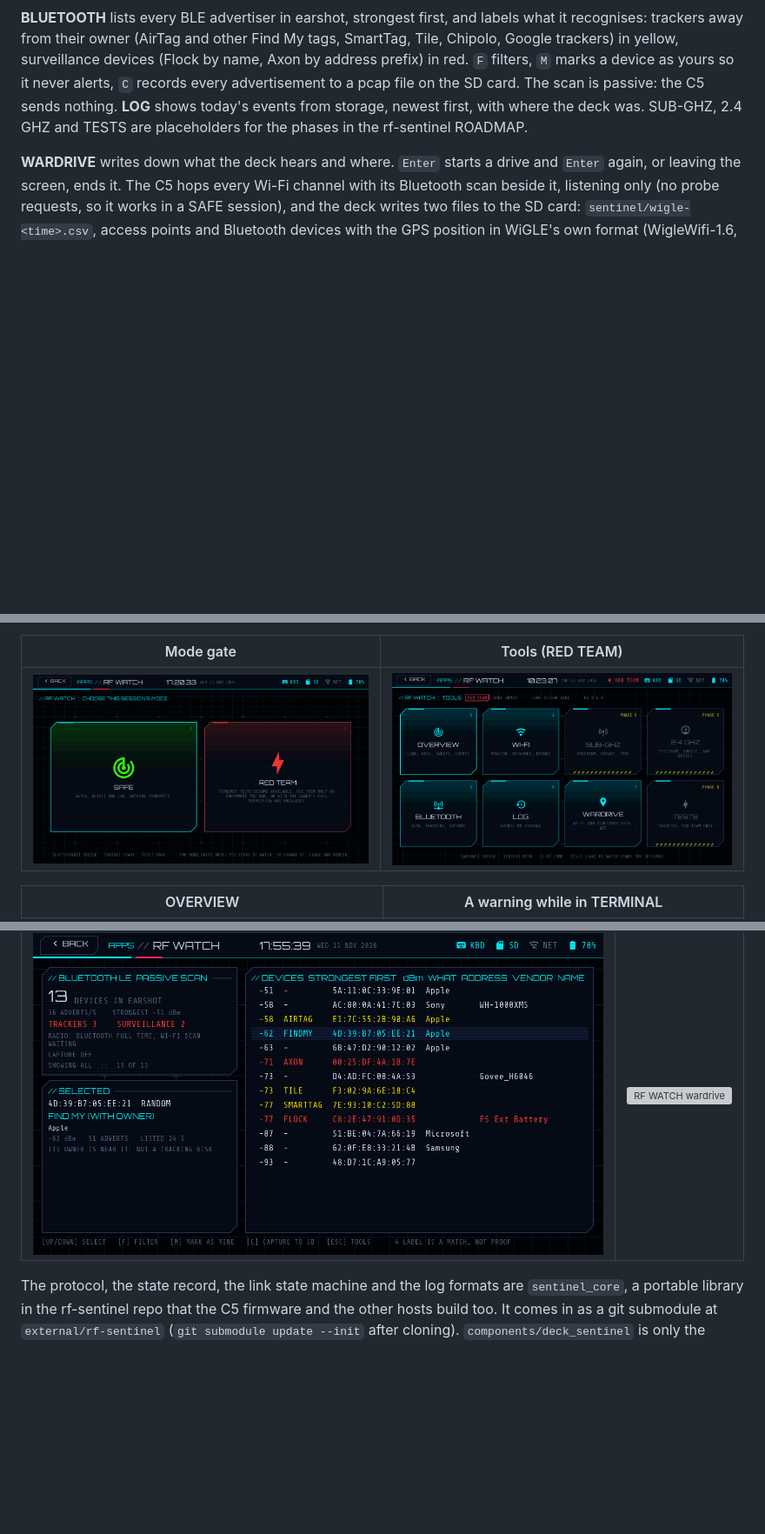
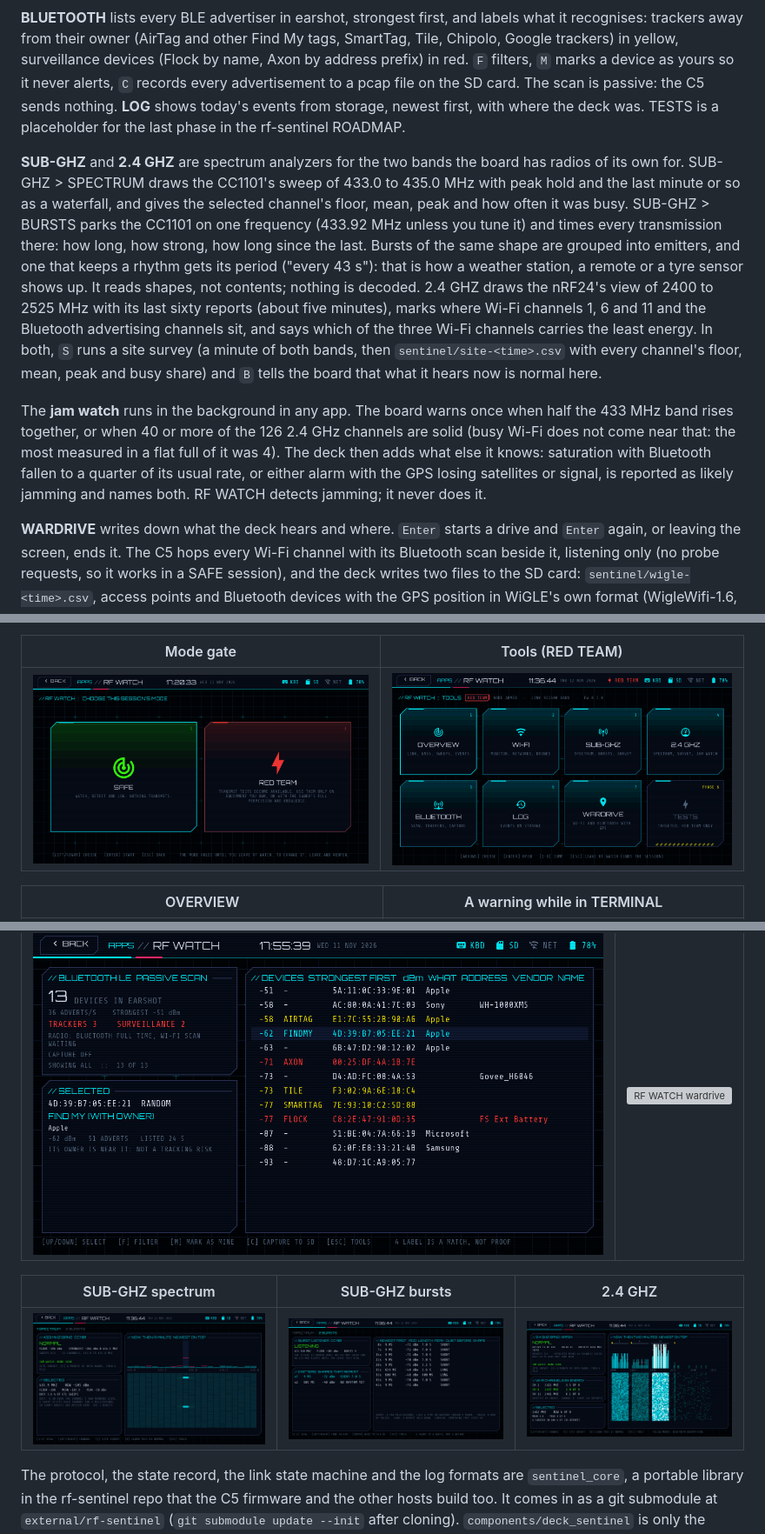
Before and after one commit to hey-its-brian/tab5-cyberdeck, a Markdown page: README.md, 3 parts joined by grey strips. Shown at 87% size. Drawn GitHub-style; pictures changed too: docs/screenshots/rf_2g4.png (added), docs/screenshots/rf_bursts.png (added), docs/screenshots/rf_subghz.png (added); blank space fills up the shorter version; grey boxes are pictures that could not be loaded.

Commit message:
Phase 5 documents, screenshots and hardware checkpoint

```diff
--- a/README.md
+++ b/README.md
@@ -75,8 +75,33 @@ surveillance devices (Flock by name, Axon by address prefix) in red. `F`
 filters, `M` marks a device as yours so it never alerts, `C` records every
 advertisement to a pcap file on the SD card. The scan is passive: the C5
 sends nothing. **LOG** shows today's events from storage, newest first, with
-where the deck was. SUB-GHZ, 2.4 GHZ and TESTS are placeholders for the
-phases in the rf-sentinel ROADMAP.
+where the deck was. TESTS is a placeholder for the last phase in the
+rf-sentinel ROADMAP.
+
+**SUB-GHZ** and **2.4 GHZ** are spectrum analyzers for the two bands the
+board has radios of its own for. SUB-GHZ > SPECTRUM draws the CC1101's sweep
+of 433.0 to 435.0 MHz with peak hold and the last minute or so as a
+waterfall, and gives the selected channel's floor, mean, peak and how often
+it was busy. SUB-GHZ > BURSTS parks the CC1101 on one frequency (433.92 MHz
+unless you tune it) and times every transmission there: how long, how
+strong, how long since the last. Bursts of the same shape are grouped into
+emitters, and one that keeps a rhythm gets its period ("every 43 s"): that
+is how a weather station, a remote or a tyre sensor shows up. It reads
+shapes, not contents; nothing is decoded. 2.4 GHZ draws the nRF24's view of
+2400 to 2525 MHz with its last sixty reports (about five minutes), marks where Wi-Fi channels 1,
+6 and 11 and the Bluetooth advertising channels sit, and says which of the
+three Wi-Fi channels carries the least energy. In both, `S` runs a site
+survey (a minute of both bands, then `sentinel/site-<time>.csv` with every
+channel's floor, mean, peak and busy share) and `B` tells the board that
+what it hears now is normal here.
+
+The **jam watch** runs in the background in any app. The board warns once
+when half the 433 MHz band rises together, or when 40 or more of the 126
+2.4 GHz channels are solid (busy Wi-Fi does not come near that: the most
+measured in a flat full of it was 4). The deck then adds what else it
+knows: saturation with Bluetooth fallen to a quarter of its usual rate, or
+either alarm with the GPS losing satellites or signal, is reported as
+likely jamming and names both. RF WATCH detects jamming; it never does it.
 
 **WARDRIVE** writes down what the deck hears and where. `Enter` starts a
 drive and `Enter` again, or leaving the screen, ends it. The C5 hops every
@@ -140,6 +165,10 @@ keyboard and nothing makes a sound. Switching the app off cuts EXT5V.
 | BLUETOOTH | WARDRIVE |
 |---|---|
 | ![RF WATCH Bluetooth](docs/screenshots/rf_bluetooth.png) | ![RF WATCH wardrive](docs/screenshots/rf_wardrive.png) |
+
+| SUB-GHZ spectrum | SUB-GHZ bursts | 2.4 GHZ |
+|---|---|---|
+| ![RF WATCH sub-GHz](docs/screenshots/rf_subghz.png) | ![RF WATCH bursts](docs/screenshots/rf_bursts.png) | ![RF WATCH 2.4 GHz](docs/screenshots/rf_2g4.png) |
 
 The protocol, the state record, the link state machine and the log formats
 are `sentinel_core`, a portable library in the rf-sentinel repo that the C5
```
Also changed, not shown: ROADMAP.md (+7 -2 lines), 1 other file.
